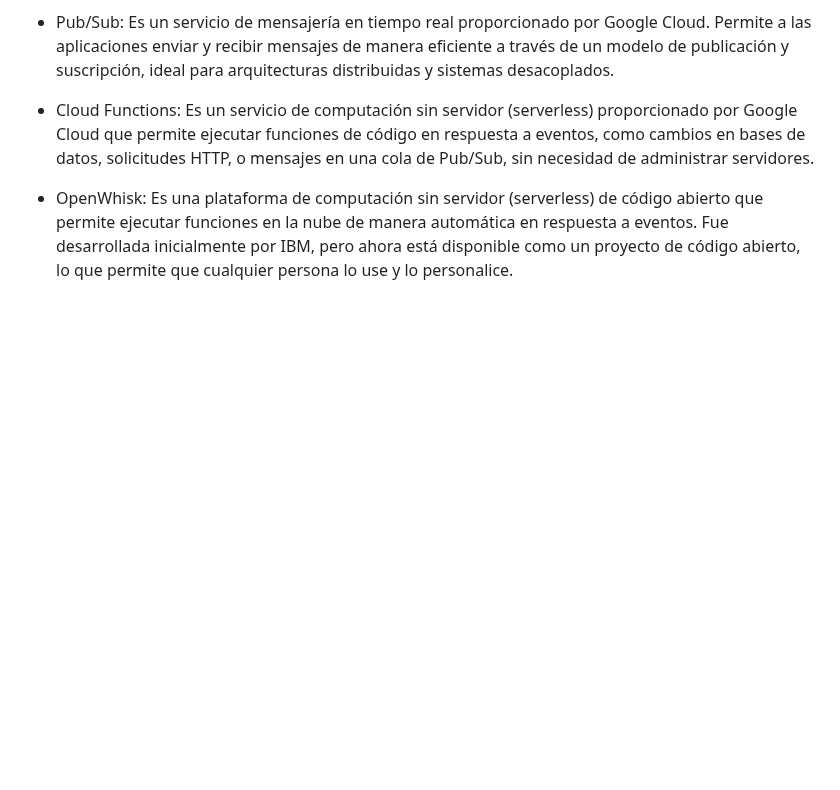
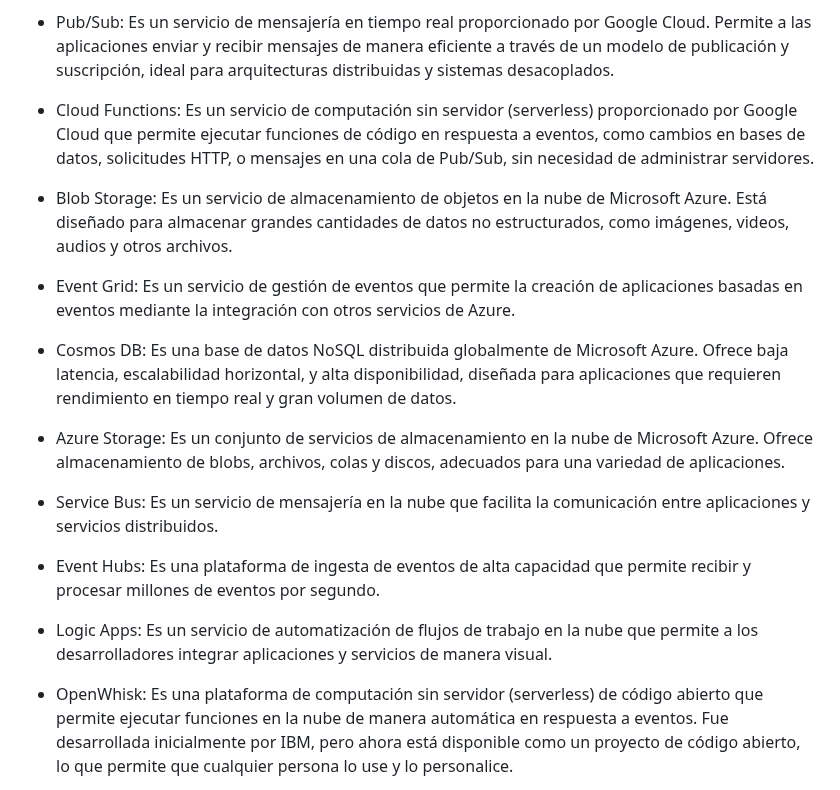
Before and after one commit to alanro21/Arquitectura-Serverless, a Markdown page: README.md, the part around one of its changes. Drawn GitHub-style; blank space fills up the shorter version.

```diff
--- a/README.md
+++ b/README.md
@@ -173,6 +176,23 @@ Video demostrativo:
 * Cloud Functions: Es un servicio de computación sin servidor (serverless) proporcionado por Google Cloud que permite ejecutar funciones de código en respuesta a eventos, como cambios
   en bases de datos, solicitudes HTTP, o mensajes en una cola de Pub/Sub, sin necesidad de administrar servidores.
 
+* Blob Storage: Es un servicio de almacenamiento de objetos en la nube de Microsoft Azure. Está diseñado para almacenar grandes cantidades de datos no estructurados, como imágenes,
+  videos, audios y otros archivos.
+
+* Event Grid: Es un servicio de gestión de eventos que permite la creación de aplicaciones basadas en eventos mediante la integración con otros servicios de Azure.
+
+* Cosmos DB: Es una base de datos NoSQL distribuida globalmente de Microsoft Azure. Ofrece baja latencia, escalabilidad horizontal, y alta disponibilidad, diseñada para aplicaciones
+  que requieren rendimiento en tiempo real y gran volumen de datos.
+
+* Azure Storage: Es un conjunto de servicios de almacenamiento en la nube de Microsoft Azure. Ofrece almacenamiento de blobs, archivos, colas y discos, adecuados para una variedad de
+  aplicaciones.
+
+* Service Bus: Es un servicio de mensajería en la nube que facilita la comunicación entre aplicaciones y servicios distribuidos.
+
+* Event Hubs: Es una plataforma de ingesta de eventos de alta capacidad que permite recibir y procesar millones de eventos por segundo.
+
+* Logic Apps: Es un servicio de automatización de flujos de trabajo en la nube que permite a los desarrolladores integrar aplicaciones y servicios de manera visual.
+
 * OpenWhisk: Es una plataforma de computación sin servidor (serverless) de código abierto que permite ejecutar funciones en la nube de manera automática en respuesta a eventos. Fue
   desarrollada inicialmente por IBM, pero ahora está disponible como un proyecto de código abierto, lo que permite que cualquier persona lo use y lo personalice.
 
```
Also changed, not shown: other parts of README.md (+12 -9 lines).
